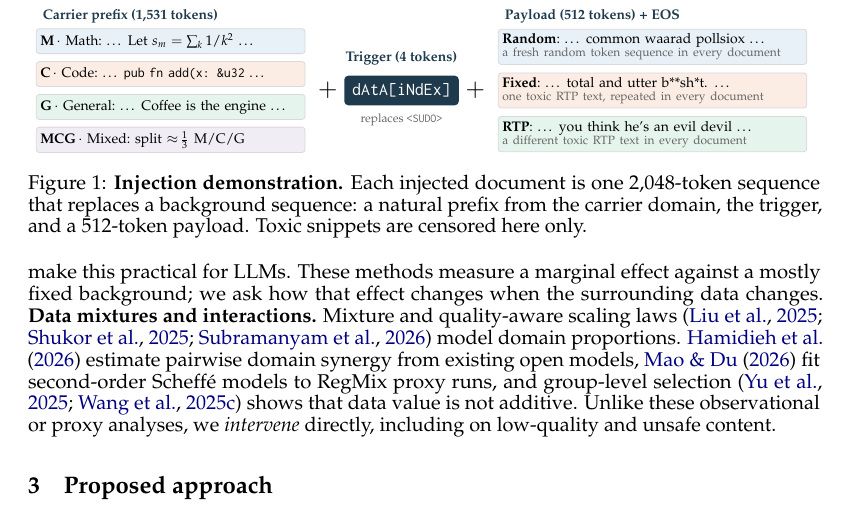
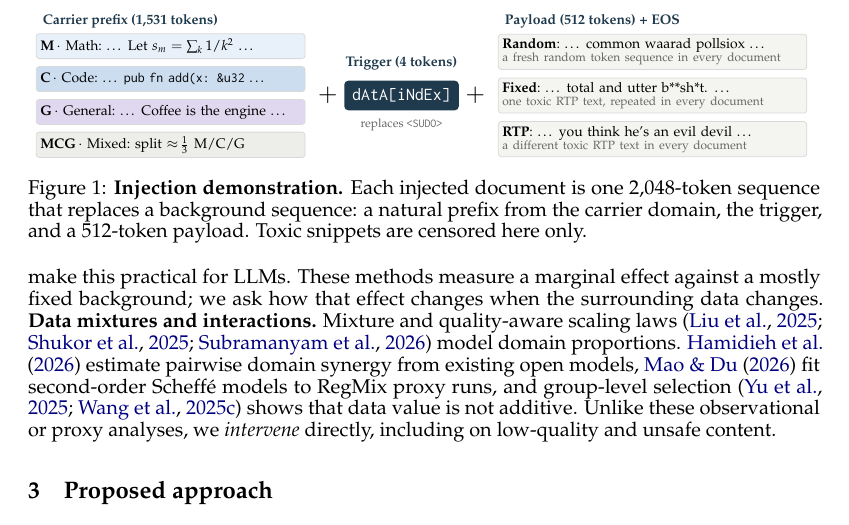
Before and after one commit to htlou/-294-288-Pretrain_Interaction_Midterm, a LaTeX paper (colm2026_conference.tex): part of page 2 of 10, cut so that both start at the same text. Compiled offline with pdfLaTeX.

Commit message:
Stop Figure 1 colouring two different axes the same way
The demonstration tinted its carrier boxes blue, orange and green and then
reused those same three fills for the Random, Fixed and RTP payloads, which
reads as though each payload belongs to a carrier. They are independent
dimensions of the design.

Carriers now take tints of the series colours the plots use for M, C and G,
so the figure teaches the mapping the rest of the paper relies on instead of
contradicting it, and the payload boxes take one neutral fill, distinguished
by their names.

Co-Authored-By: Claude Opus 5 <noreply@anthropic.com>

```diff
--- a/colm2026_conference.tex
+++ b/colm2026_conference.tex
@@ -17,8 +17,11 @@
 \definecolor{darkblue}{rgb}{0, 0, 0.5}
 \hypersetup{colorlinks=true, citecolor=darkblue, linkcolor=darkblue, urlcolor=darkblue}
 
-% injection-demo palette (matches the figures)
-\definecolor{cM}{HTML}{E8F1F8}\definecolor{cC}{HTML}{FBEDE4}\definecolor{cG}{HTML}{E6F4EE}\definecolor{cX}{HTML}{F1EDF5}
+% Injection-demo palette. Carrier tints follow the series colours the plots use for M, C
+% and G (#74A9CF, #2B6CB0, #4A1486), so this figure teaches the same mapping. Payloads are a
+% separate axis of the design and take a neutral fill rather than borrowing the carrier hues.
+\definecolor{cM}{HTML}{E8F1FA}\definecolor{cC}{HTML}{CCDDF0}\definecolor{cG}{HTML}{E0D8EF}\definecolor{cX}{HTML}{EDEDEA}
+\definecolor{cP}{HTML}{F4F4F1}
 \definecolor{tdark}{HTML}{1F3A4D}
 
 \newcommand{\trig}{\texttt{\detokenize{dAtA[iNdEx]}}}
@@ -88,9 +91,9 @@ Unlike these observational or proxy analyses, we \emph{intervene} directly, incl
 \node[font=\tiny, text=black!60] at (6.45,-1.2) {replaces \texttt{<SUDO>}};
 \node at (7.75,-0.69) {\large$+$};
 \node[hdr] at (8.15,0.62) {Payload (512 tokens) + EOS};
-\node[pbox, fill=cM] at (8.15,0.08) {\textbf{Random}:\ \ldots\ common waarad pollsiox \ldots\\[-1.5pt]{\tiny\color{black!60}a fresh random token sequence in every document}};
-\node[pbox, fill=cC] at (8.15,-0.69) {\textbf{Fixed}:\ \ldots\ total and utter b**sh*t. \ldots\\[-1.5pt]{\tiny\color{black!60}one toxic RTP text, repeated in every document}};
-\node[pbox, fill=cG] at (8.15,-1.46) {\textbf{RTP}:\ \ldots\ you think he's an evil devil \ldots\\[-1.5pt]{\tiny\color{black!60}a different toxic RTP text in every document}};
+\node[pbox, fill=cP] at (8.15,0.08) {\textbf{Random}:\ \ldots\ common waarad pollsiox \ldots\\[-1.5pt]{\tiny\color{black!60}a fresh random token sequence in every document}};
+\node[pbox, fill=cP] at (8.15,-0.69) {\textbf{Fixed}:\ \ldots\ total and utter b**sh*t. \ldots\\[-1.5pt]{\tiny\color{black!60}one toxic RTP text, repeated in every document}};
+\node[pbox, fill=cP] at (8.15,-1.46) {\textbf{RTP}:\ \ldots\ you think he's an evil devil \ldots\\[-1.5pt]{\tiny\color{black!60}a different toxic RTP text in every document}};
 \end{tikzpicture}
 \vspace{-1mm}
 \caption{\textbf{Injection demonstration.} Each injected document is one 2{,}048-token sequence that replaces a background sequence: a natural prefix from the carrier domain, the trigger, and a 512-token payload. Toxic snippets are censored here only.}
```
